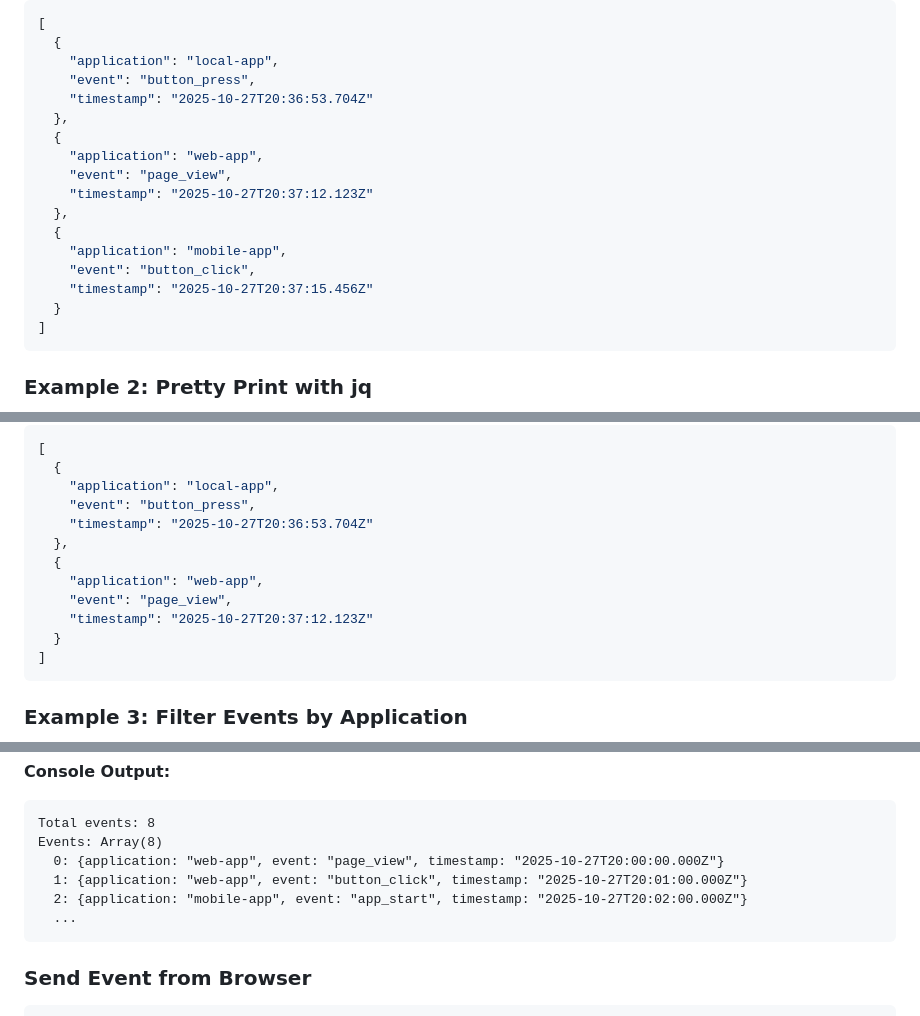
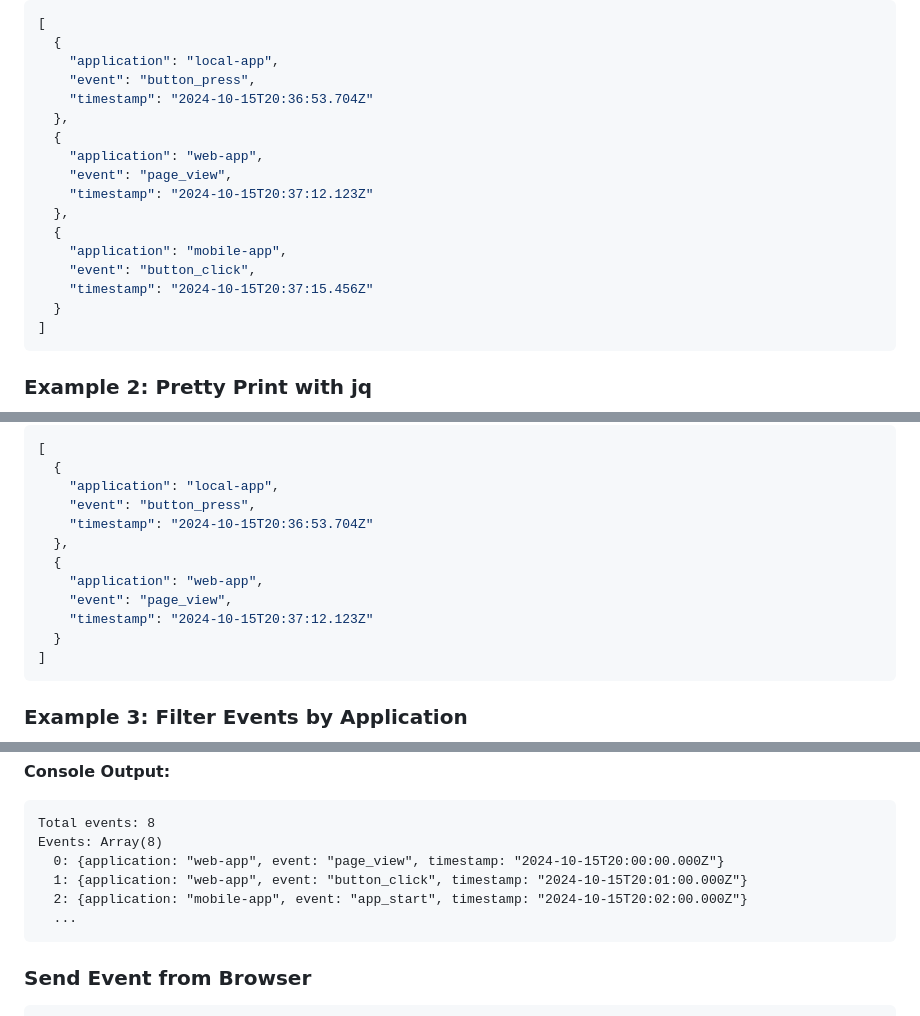
Before and after one commit to cdapayne/CertToCert, a Markdown page: docs/API_EXAMPLES.md, 3 parts joined by grey strips. Drawn GitHub-style.

Commit message:
Fix dates in API examples to use realistic timestamps
Co-authored-by: cdapayne <8202341+cdapayne@users.noreply.github.com>

````diff
--- a/docs/API_EXAMPLES.md
+++ b/docs/API_EXAMPLES.md
@@ -134,17 +134,17 @@ curl https://localhost:8443/api/events \
   {
     "application": "local-app",
     "event": "button_press",
-    "timestamp": "2025-10-27T20:36:53.704Z"
+    "timestamp": "2024-10-15T20:36:53.704Z"
   },
   {
     "application": "web-app",
     "event": "page_view",
-    "timestamp": "2025-10-27T20:37:12.123Z"
+    "timestamp": "2024-10-15T20:37:12.123Z"
   },
   {
     "application": "mobile-app",
     "event": "button_click",
-    "timestamp": "2025-10-27T20:37:15.456Z"
+    "timestamp": "2024-10-15T20:37:15.456Z"
   }
 ]
 ```
@@ -164,12 +164,12 @@ curl -s https://localhost:8443/api/events \
   {
     "application": "local-app",
     "event": "button_press",
-    "timestamp": "2025-10-27T20:36:53.704Z"
+    "timestamp": "2024-10-15T20:36:53.704Z"
   },
   {
     "application": "web-app",
     "event": "page_view",
-    "timestamp": "2025-10-27T20:37:12.123Z"
+    "timestamp": "2024-10-15T20:37:12.123Z"
   }
 ]
 ```
@@ -452,9 +452,9 @@ fetch('/api/events')
 ```
 Total events: 8
 Events: Array(8)
-  0: {application: "web-app", event: "page_view", timestamp: "2025-10-27T20:00:00.000Z"}
-  1: {application: "web-app", event: "button_click", timestamp: "2025-10-27T20:01:00.000Z"}
-  2: {application: "mobile-app", event: "app_start", timestamp: "2025-10-27T20:02:00.000Z"}
+  0: {application: "web-app", event: "page_view", timestamp: "2024-10-15T20:00:00.000Z"}
+  1: {application: "web-app", event: "button_click", timestamp: "2024-10-15T20:01:00.000Z"}
+  2: {application: "mobile-app", event: "app_start", timestamp: "2024-10-15T20:02:00.000Z"}
   ...
 ```
 
````
Also changed, not shown: other parts of docs/API_EXAMPLES.md (+5 -5 lines).
